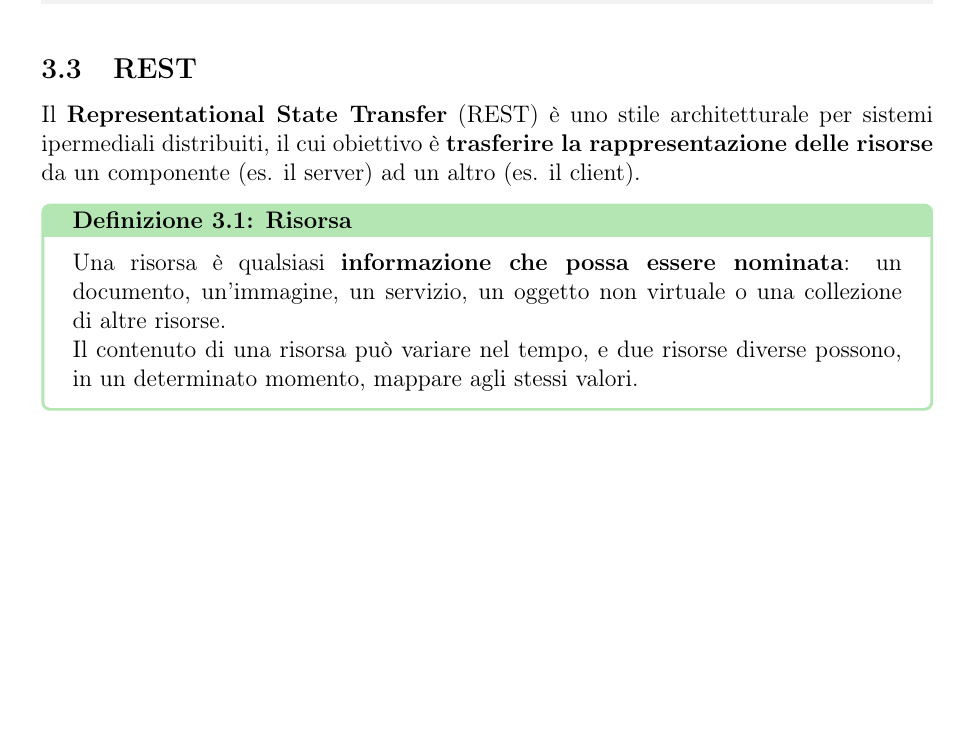
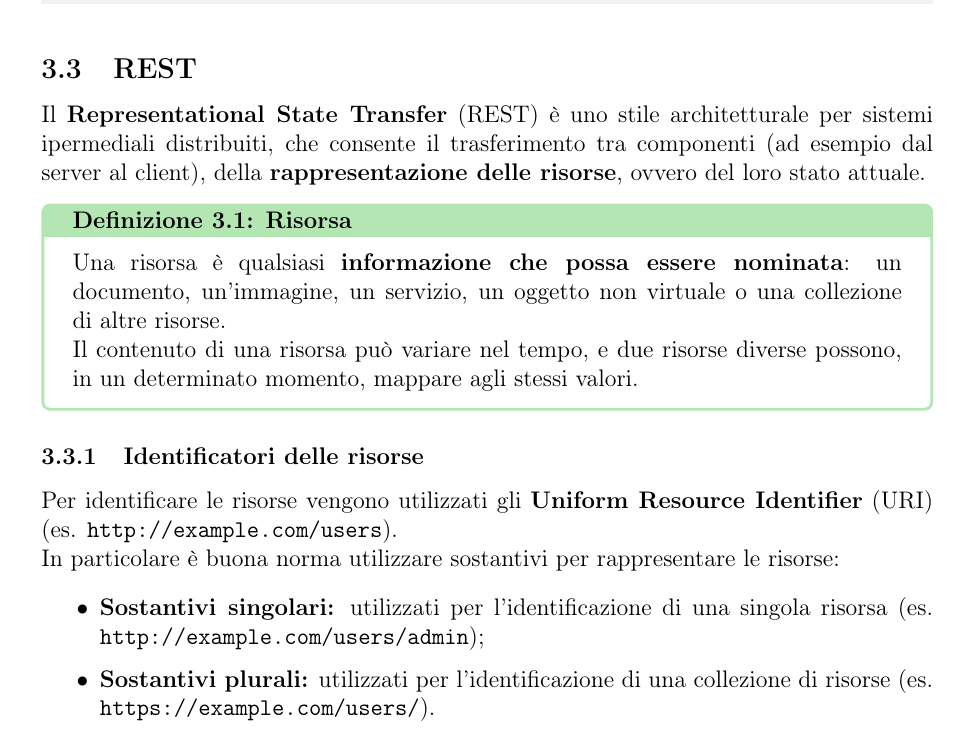
Before and after one commit to Viquess/Appunti-UNI, a LaTeX document (ProgrammazioneWEB/ProgrammazioneWEB.tex): part of page 16 of 16, cut so that both start at the same text, the shorter picture padded with empty space. Compiled offline with pdfLaTeX.

Commit message:
Continuo Rest

```diff
--- a/ProgrammazioneWEB/ProgrammazioneWEB.tex
+++ b/ProgrammazioneWEB/ProgrammazioneWEB.tex
@@ -560,11 +560,19 @@ I file OpenAPI vengono solitamente scritti in formato YAML, data la sua leggibil
 
 \subsection{REST}
 Il \textbf{Representational State Transfer} (REST) è uno stile architetturale per sistemi ipermediali distribuiti,
-il cui obiettivo è \textbf{trasferire la rappresentazione delle risorse} da un componente (es. il server) ad un altro (es. il client).
+che consente il trasferimento tra componenti (ad esempio dal server al client), della \textbf{rappresentazione delle risorse}, ovvero del loro stato attuale.
 \begin{definition}[Risorsa]
 Una risorsa è qualsiasi \textbf{informazione che possa essere nominata}:
 un documento, un'immagine, un servizio, un oggetto non virtuale o una collezione di altre risorse.\\
 Il contenuto di una risorsa può variare nel tempo, e due risorse diverse possono, in un determinato momento, mappare agli stessi valori.
 \end{definition}
 
+\subsubsection{Identificatori delle risorse}
+Per identificare le risorse vengono utilizzati gli \textbf{Uniform Resource Identifier} (URI) (es. \texttt{http://example.com/users}).\\
+In particolare è buona norma utilizzare sostantivi per rappresentare le risorse:
+\begin{itemize}
+  \item \textbf{Sostantivi singolari:} utilizzati per l'identificazione di una singola risorsa (es. \texttt{http://example.com/users/admin});
+  \item \textbf{Sostantivi plurali:} utilizzati per l'identificazione di una collezione di risorse (es. \texttt{https://example.com/users/}).
+\end{itemize}
+
 \end{document}
```
Also changed, not shown: 2 other files.
